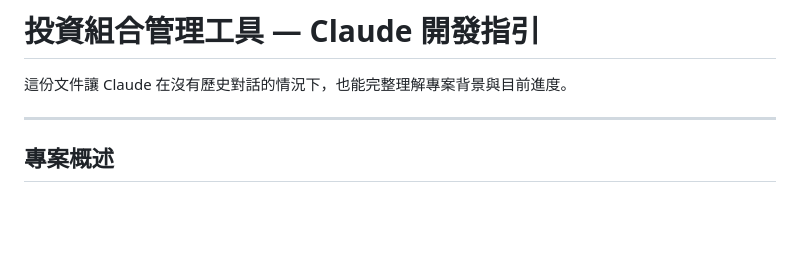
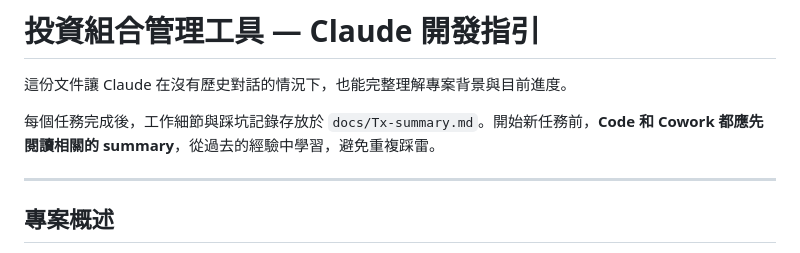
Before and after one commit to calvin99tw/portfolio-manager, a Markdown page: CLAUDE.md, the part around the change. GitHub-like rendering; blank space fills up the shorter version.

```diff
--- a/CLAUDE.md
+++ b/CLAUDE.md
@@ -1,6 +1,8 @@
 # 投資組合管理工具 — Claude 開發指引
 
 這份文件讓 Claude 在沒有歷史對話的情況下，也能完整理解專案背景與目前進度。
+
+每個任務完成後，工作細節與踩坑記錄存放於 `docs/Tx-summary.md`。開始新任務前，**Code 和 Cowork 都應先閱讀相關的 summary**，從過去的經驗中學習，避免重複踩雷。
 
 ---
 
```
Also changed, not shown: docs/T4-summary.md (added, +84 -0 lines).
